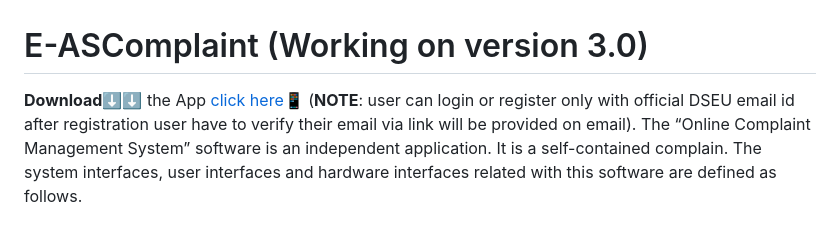
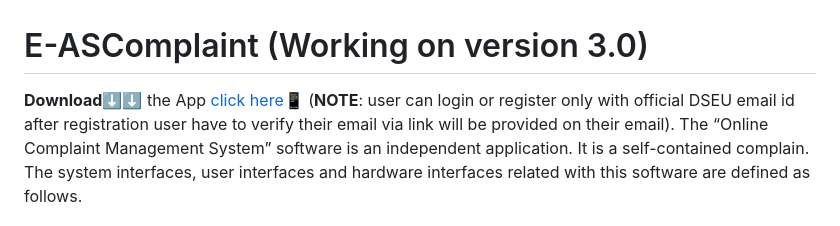
Before and after one commit to Adityashahi4465/ASCentralDesk, a Markdown page: README.md, the part around the change. Rendered like a GitHub page.

```diff
--- a/README.md
+++ b/README.md
@@ -1,5 +1,5 @@
 # E-ASComplaint (Working on version 3.0)
- **Download⬇️⬇️** the App [click here📱](https://drive.google.com/file/d/1SN5V_c4d26h9QWtSSKGuLWQjqY4GjNKG/view?usp=share_link)    (**NOTE**: user can login or register only with official DSEU email id after registration user have to verify their email via link will be provided on email).
+ **Download⬇️⬇️** the App [click here📱](https://drive.google.com/file/d/1SN5V_c4d26h9QWtSSKGuLWQjqY4GjNKG/view?usp=share_link)    (**NOTE**: user can login or register only with official DSEU email id after registration user have to verify their email via link will be provided on their email).
 The “Online Complaint Management System” software is an independent application. It is a self-contained complain. The system interfaces, user interfaces and hardware interfaces related with this software are defined as follows.
 
 check out the web version by [clicking here](https://github.com/Adityashahi4465/E-ASComplaint-Web)
```
